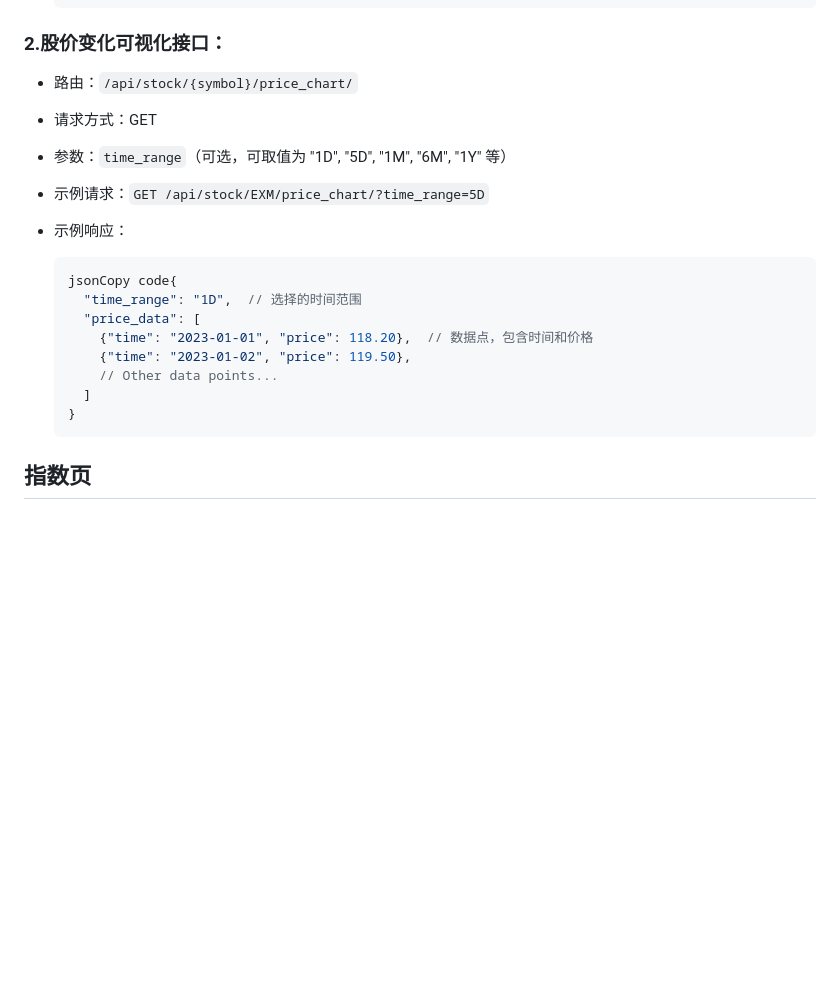
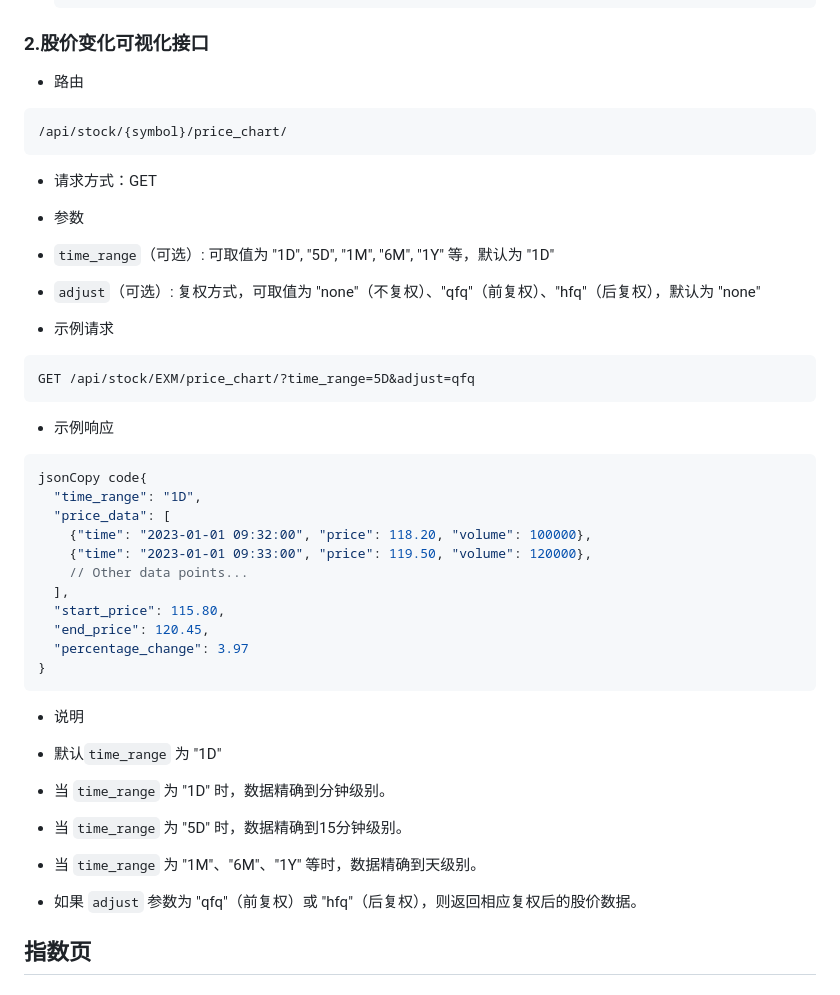
Before and after one commit to Crist1128/Stock-Predict-Pro, a Markdown page: 开发文档/前端需求与接口文件.md, the part around the change. GitHub-like rendering; blank space fills up the shorter version.

````diff
--- a/开发文档/前端需求与接口文件.md
+++ b/开发文档/前端需求与接口文件.md
@@ -185,28 +185,50 @@
   }
   ```
 
-### 2.**股价变化可视化接口：**
+### 2.股价变化可视化接口
 
-- 路由：`/api/stock/{symbol}/price_chart/`
+- 路由
+
+```
+/api/stock/{symbol}/price_chart/
+```
 
 - 请求方式：GET
 
-- 参数：`time_range`（可选，可取值为 "1D", "5D", "1M", "6M", "1Y" 等）
+- 参数
 
-- 示例请求：`GET /api/stock/EXM/price_chart/?time_range=5D`
+- `time_range`（可选）: 可取值为 "1D", "5D", "1M", "6M", "1Y" 等，默认为 "1D"
+- `adjust`（可选）: 复权方式，可取值为 "none"（不复权）、"qfq"（前复权）、"hfq"（后复权），默认为 "none"
 
-- 示例响应：
+- 示例请求
 
-  ```json
-  jsonCopy code{
-    "time_range": "1D",  // 选择的时间范围
-    "price_data": [
-      {"time": "2023-01-01", "price": 118.20},  // 数据点，包含时间和价格
-      {"time": "2023-01-02", "price": 119.50},
-      // Other data points...
-    ]
-  }
-  ```
+```
+GET /api/stock/EXM/price_chart/?time_range=5D&adjust=qfq
+```
+
+- 示例响应
+
+```json
+jsonCopy code{
+  "time_range": "1D",
+  "price_data": [
+    {"time": "2023-01-01 09:32:00", "price": 118.20, "volume": 100000},
+    {"time": "2023-01-01 09:33:00", "price": 119.50, "volume": 120000},
+    // Other data points...
+  ],
+  "start_price": 115.80,
+  "end_price": 120.45,
+  "percentage_change": 3.97
+}
+```
+
+- 说明
+- 默认`time_range` 为 "1D"
+
+- 当 `time_range` 为 "1D" 时，数据精确到分钟级别。
+- 当 `time_range` 为 "5D" 时，数据精确到15分钟级别。
+- 当 `time_range` 为 "1M"、"6M"、"1Y" 等时，数据精确到天级别。
+- 如果 `adjust` 参数为 "qfq"（前复权）或 "hfq"（后复权），则返回相应复权后的股价数据。
 
 ## 指数页
 
````
Also changed, not shown: 开发文档/AkShare调用文档.md (+61 -0 lines).
